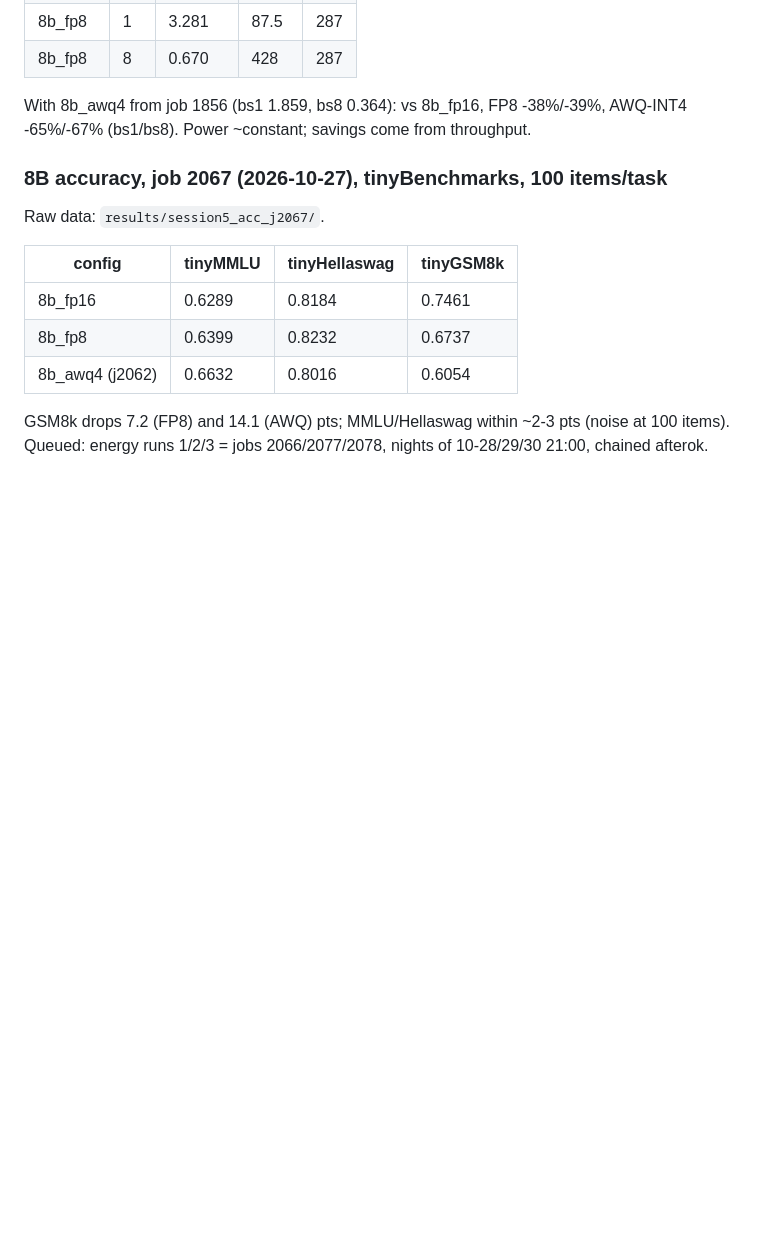
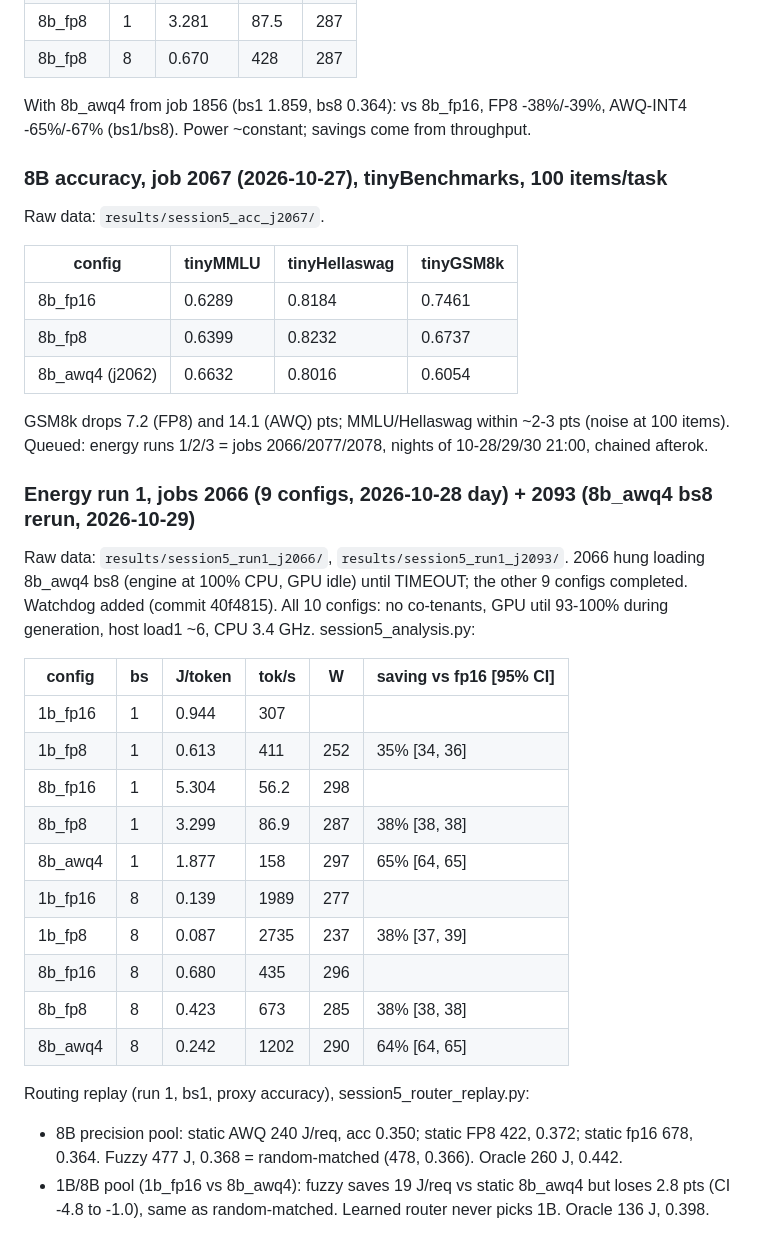
Before and after one commit to yessicasule/greenAI, a Markdown page: major-project/paper/results.md, the part around the change. GitHub-like rendering; blank space fills up the shorter version.

Commit message:
results: session5 run 1

```diff
--- a/major-project/paper/results.md
+++ b/major-project/paper/results.md
@@ -229,3 +229,28 @@ Raw data: `results/session5_acc_j2067/`.
 
 GSM8k drops 7.2 (FP8) and 14.1 (AWQ) pts; MMLU/Hellaswag within ~2-3 pts (noise at 100 items).
 Queued: energy runs 1/2/3 = jobs 2066/2077/2078, nights of 10-28/29/30 21:00, chained afterok.
+
+### Energy run 1, jobs 2066 (9 configs, 2026-10-28 day) + 2093 (8b_awq4 bs8 rerun, 2026-10-29)
+Raw data: `results/session5_run1_j2066/`, `results/session5_run1_j2093/`.
+2066 hung loading 8b_awq4 bs8 (engine at 100% CPU, GPU idle) until TIMEOUT; the other 9
+configs completed. Watchdog added (commit 40f4815). All 10 configs: no co-tenants,
+GPU util 93-100% during generation, host load1 ~6, CPU 3.4 GHz. session5_analysis.py:
+
+| config | bs | J/token | tok/s | W | saving vs fp16 [95% CI] |
+|---|---|---|---|---|---|
+| 1b_fp16 | 1 | 0.944 | 307 | | |
+| 1b_fp8 | 1 | 0.613 | 411 | 252 | 35% [34, 36] |
+| 8b_fp16 | 1 | 5.304 | 56.2 | 298 | |
+| 8b_fp8 | 1 | 3.299 | 86.9 | 287 | 38% [38, 38] |
+| 8b_awq4 | 1 | 1.877 | 158 | 297 | 65% [64, 65] |
+| 1b_fp16 | 8 | 0.139 | 1989 | 277 | |
+| 1b_fp8 | 8 | 0.087 | 2735 | 237 | 38% [37, 39] |
+| 8b_fp16 | 8 | 0.680 | 435 | 296 | |
+| 8b_fp8 | 8 | 0.423 | 673 | 285 | 38% [38, 38] |
+| 8b_awq4 | 8 | 0.242 | 1202 | 290 | 64% [64, 65] |
+
+Routing replay (run 1, bs1, proxy accuracy), session5_router_replay.py:
+- 8B precision pool: static AWQ 240 J/req, acc 0.350; static FP8 422, 0.372; static fp16 678,
+  0.364. Fuzzy 477 J, 0.368 = random-matched (478, 0.366). Oracle 260 J, 0.442.
+- 1B/8B pool (1b_fp16 vs 8b_awq4): fuzzy saves 19 J/req vs static 8b_awq4 but loses 2.8 pts
+  (CI -4.8 to -1.0), same as random-matched. Learned router never picks 1B. Oracle 136 J, 0.398.
```
